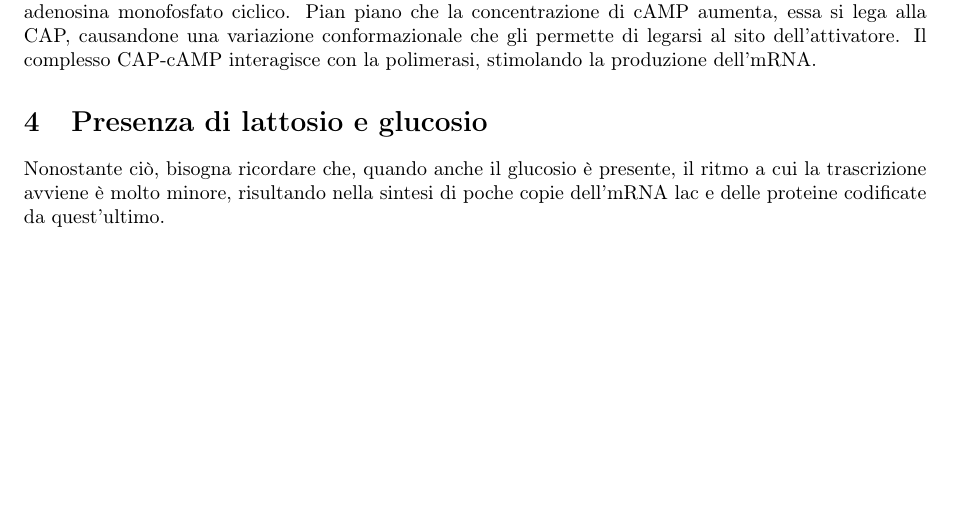
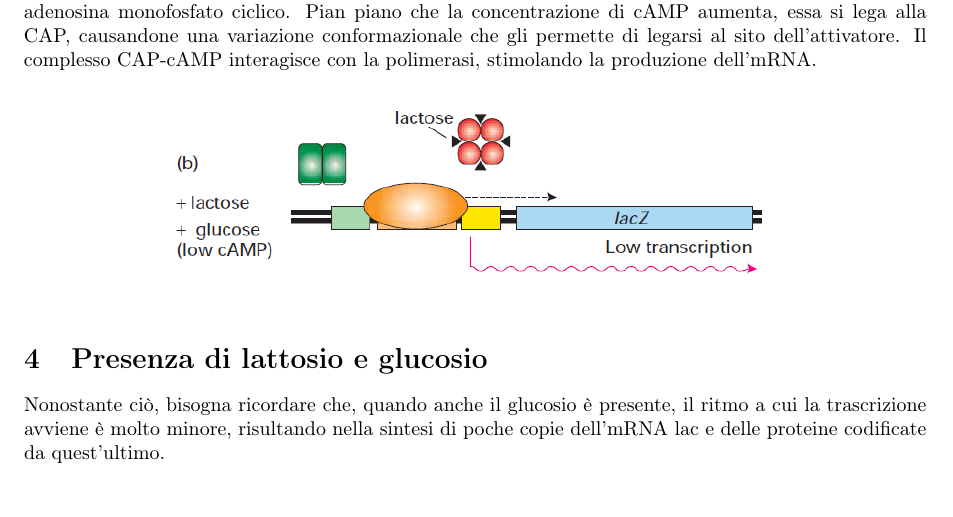
Before and after one commit to bulkparrot/notes, a LaTeX document (biologia/Operone lac.tex): part of page 2 of 2, cut so that both start at the same text. Compiled offline with pdfLaTeX.

Commit message:
update operone

```diff
--- a/biologia/Operone lac.tex
+++ b/biologia/Operone lac.tex
@@ -39,3 +39,7 @@
 
 	La bassa concentrazione di glucosio fa in modo che le cellule di E. coli sintetizzino molta cAMP, adenosina monofosfato ciclico. Pian piano che la concentrazione di cAMP aumenta, essa si lega alla CAP, causandone una variazione conformazionale che gli permette di legarsi al sito dell'attivatore. Il complesso CAP-cAMP interagisce con la polimerasi, stimolando la produzione dell'mRNA.
 
+	\begin{figure}[h]
+		\centering
+		\includegraphics[width=0.7\textwidth]{operone si lac.png}
+	\end{figure}
```
Also changed, not shown: biologia/Operone lac.pdf, biologia/Operone lac.tex (8 more changed lines), 2 other files.
